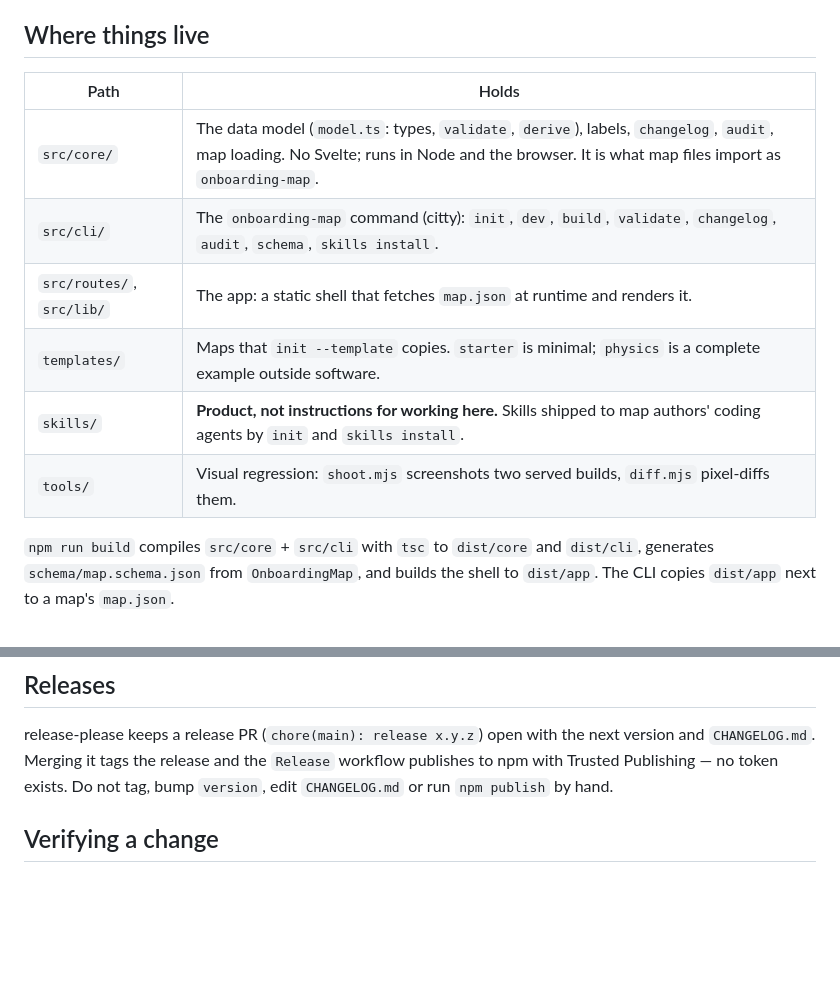
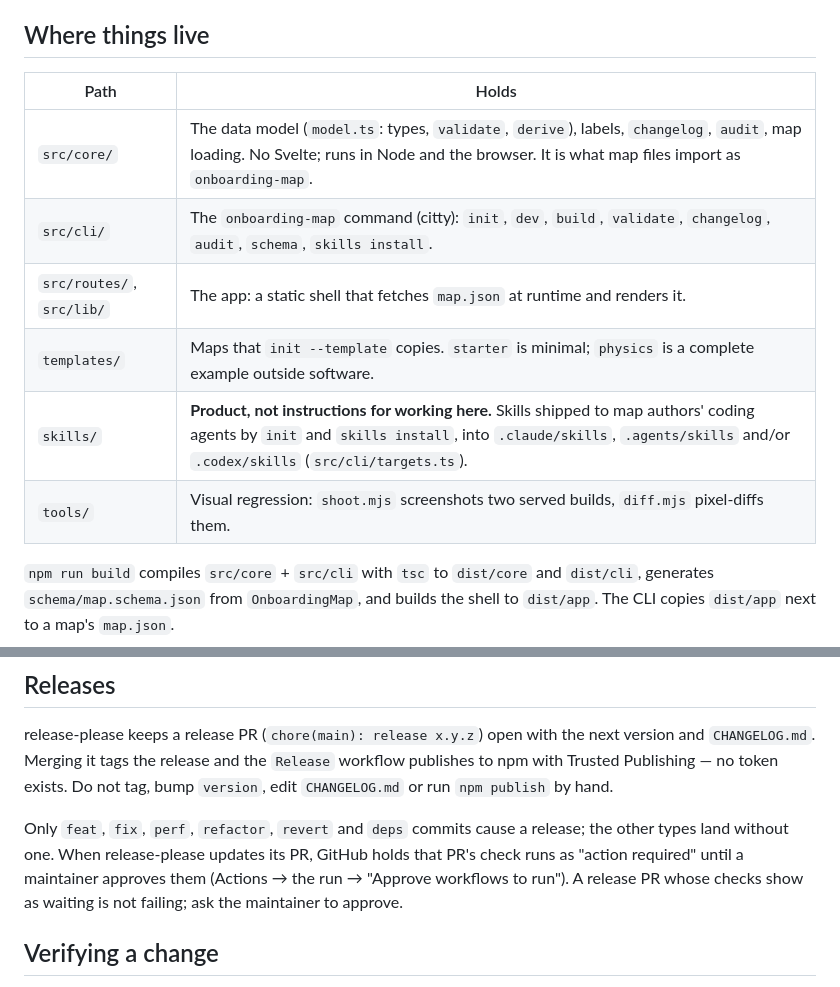
Before and after one commit to ChidiRnweke/onboarding-map, a Markdown page: AGENTS.md, 2 parts joined by grey strips. Drawn GitHub-style; blank space fills up the shorter version.

```diff
--- a/AGENTS.md
+++ b/AGENTS.md
@@ -10,14 +10,14 @@ or `npx` command.
 
 ## Where things live
 
-| Path                      | Holds                                                                                                                                                                                          |
-| ------------------------- | ---------------------------------------------------------------------------------------------------------------------------------------------------------------------------------------------- |
-| `src/core/`               | The data model (`model.ts`: types, `validate`, `derive`), labels, `changelog`, `audit`, map loading. No Svelte; runs in Node and the browser. It is what map files import as `onboarding-map`. |
-| `src/cli/`                | The `onboarding-map` command (citty): `init`, `dev`, `build`, `validate`, `changelog`, `audit`, `schema`, `skills install`.                                                                    |
-| `src/routes/`, `src/lib/` | The app: a static shell that fetches `map.json` at runtime and renders it.                                                                                                                     |
-| `templates/`              | Maps that `init --template` copies. `starter` is minimal; `physics` is a complete example outside software.                                                                                    |
-| `skills/`                 | **Product, not instructions for working here.** Skills shipped to map authors' coding agents by `init` and `skills install`.                                                                   |
-| `tools/`                  | Visual regression: `shoot.mjs` screenshots two served builds, `diff.mjs` pixel-diffs them.                                                                                                     |
+| Path                      | Holds                                                                                                                                                                                                               |
+| ------------------------- | ------------------------------------------------------------------------------------------------------------------------------------------------------------------------------------------------------------------- |
+| `src/core/`               | The data model (`model.ts`: types, `validate`, `derive`), labels, `changelog`, `audit`, map loading. No Svelte; runs in Node and the browser. It is what map files import as `onboarding-map`.                      |
+| `src/cli/`                | The `onboarding-map` command (citty): `init`, `dev`, `build`, `validate`, `changelog`, `audit`, `schema`, `skills install`.                                                                                         |
+| `src/routes/`, `src/lib/` | The app: a static shell that fetches `map.json` at runtime and renders it.                                                                                                                                          |
+| `templates/`              | Maps that `init --template` copies. `starter` is minimal; `physics` is a complete example outside software.                                                                                                         |
+| `skills/`                 | **Product, not instructions for working here.** Skills shipped to map authors' coding agents by `init` and `skills install`, into `.claude/skills`, `.agents/skills` and/or `.codex/skills` (`src/cli/targets.ts`). |
+| `tools/`                  | Visual regression: `shoot.mjs` screenshots two served builds, `diff.mjs` pixel-diffs them.                                                                                                                          |
 
 `npm run build` compiles `src/core` + `src/cli` with `tsc` to `dist/core` and `dist/cli`, generates
 `schema/map.schema.json` from `OnboardingMap`, and builds the shell to `dist/app`. The CLI copies
@@ -96,6 +96,11 @@ release-please keeps a release PR (`chore(main): release x.y.z`) open with the n
 Trusted Publishing — no token exists. Do not tag, bump `version`, edit `CHANGELOG.md` or run
 `npm publish` by hand.
 
+Only `feat`, `fix`, `perf`, `refactor`, `revert` and `deps` commits cause a release; the other
+types land without one. When release-please updates its PR, GitHub holds that PR's check runs as
+"action required" until a maintainer approves them (Actions → the run → "Approve workflows to
+run"). A release PR whose checks show as waiting is not failing; ask the maintainer to approve.
+
 ## Verifying a change
 
 - Core or CLI: exercise the command on a template and paste the output in **Evidence**, e.g.
```
Also changed, not shown: README.md (+6 -2 lines), docs/screenshot.png (added), 5 other files.
